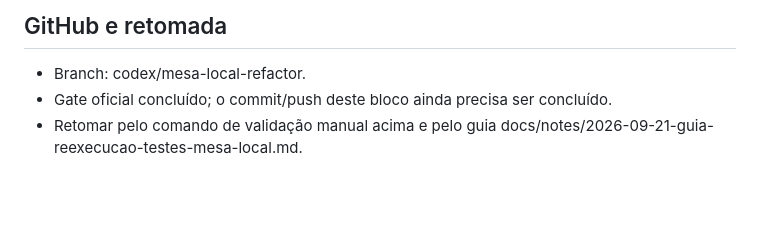
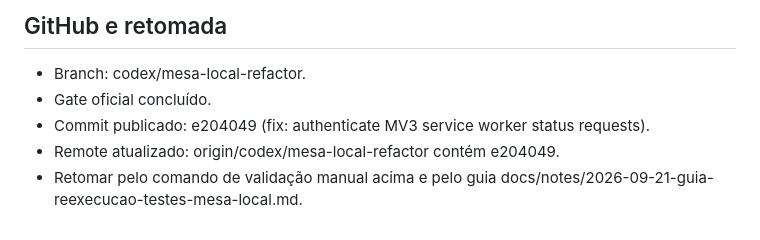
Before and after one commit to matheussilva421/Atos-TCE, a Markdown page: docs/notes/2026-09-21-mv3-origin-fallback-handoff.md, the part around the change. Drawn GitHub-style; blank space fills up the shorter version.

Commit message:
docs: finalize MV3 origin fallback handoff

```diff
--- a/docs/notes/2026-09-21-mv3-origin-fallback-handoff.md
+++ b/docs/notes/2026-09-21-mv3-origin-fallback-handoff.md
@@ -81,6 +81,8 @@ fechados por estes testes automatizados.
 ## GitHub e retomada
 
 - Branch: codex/mesa-local-refactor.
-- Gate oficial concluído; o commit/push deste bloco ainda precisa ser concluído.
+- Gate oficial concluído.
+- Commit publicado: e204049 (fix: authenticate MV3 service worker status requests).
+- Remote atualizado: origin/codex/mesa-local-refactor contém e204049.
 - Retomar pelo comando de validação manual acima e pelo guia
   docs/notes/2026-09-21-guia-reexecucao-testes-mesa-local.md.
```
